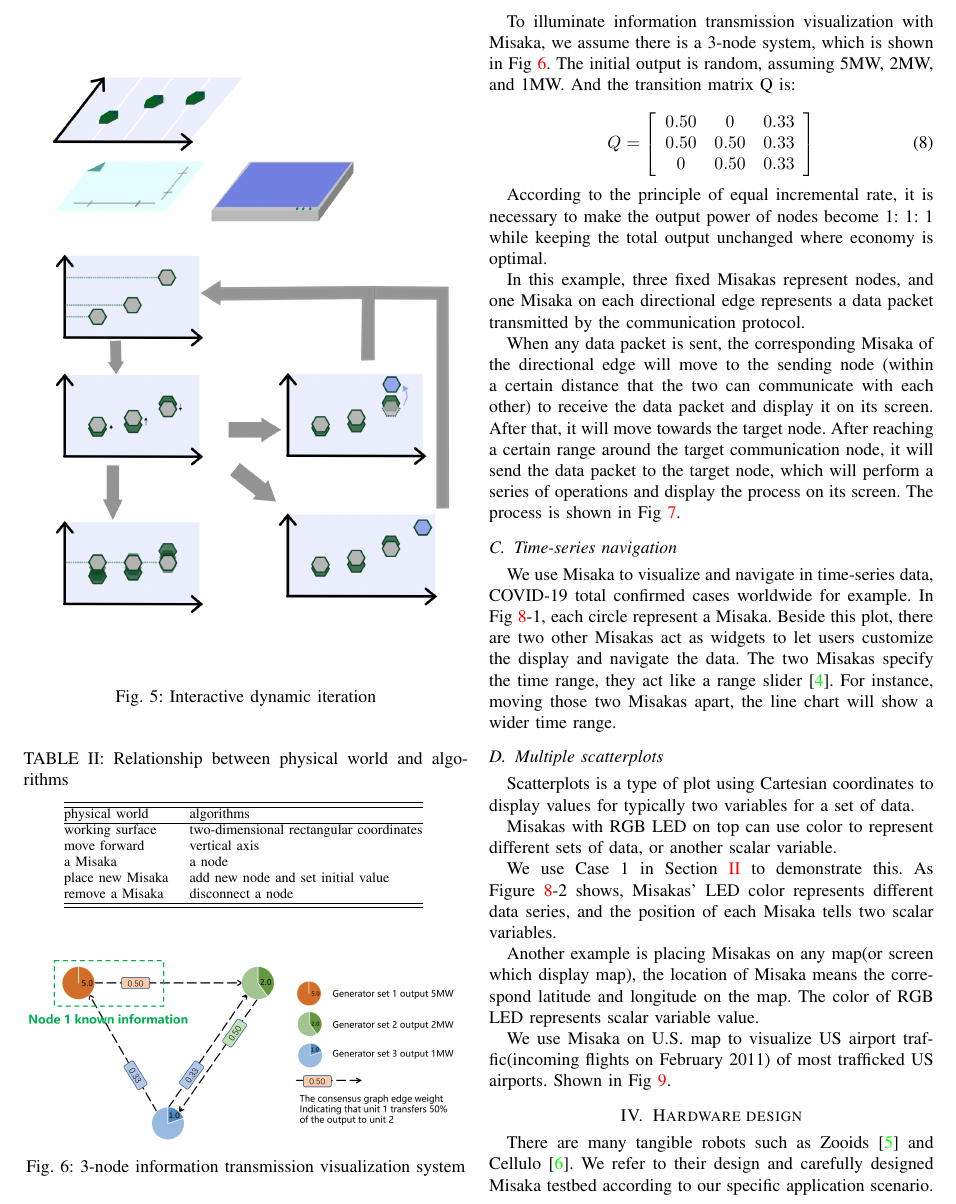
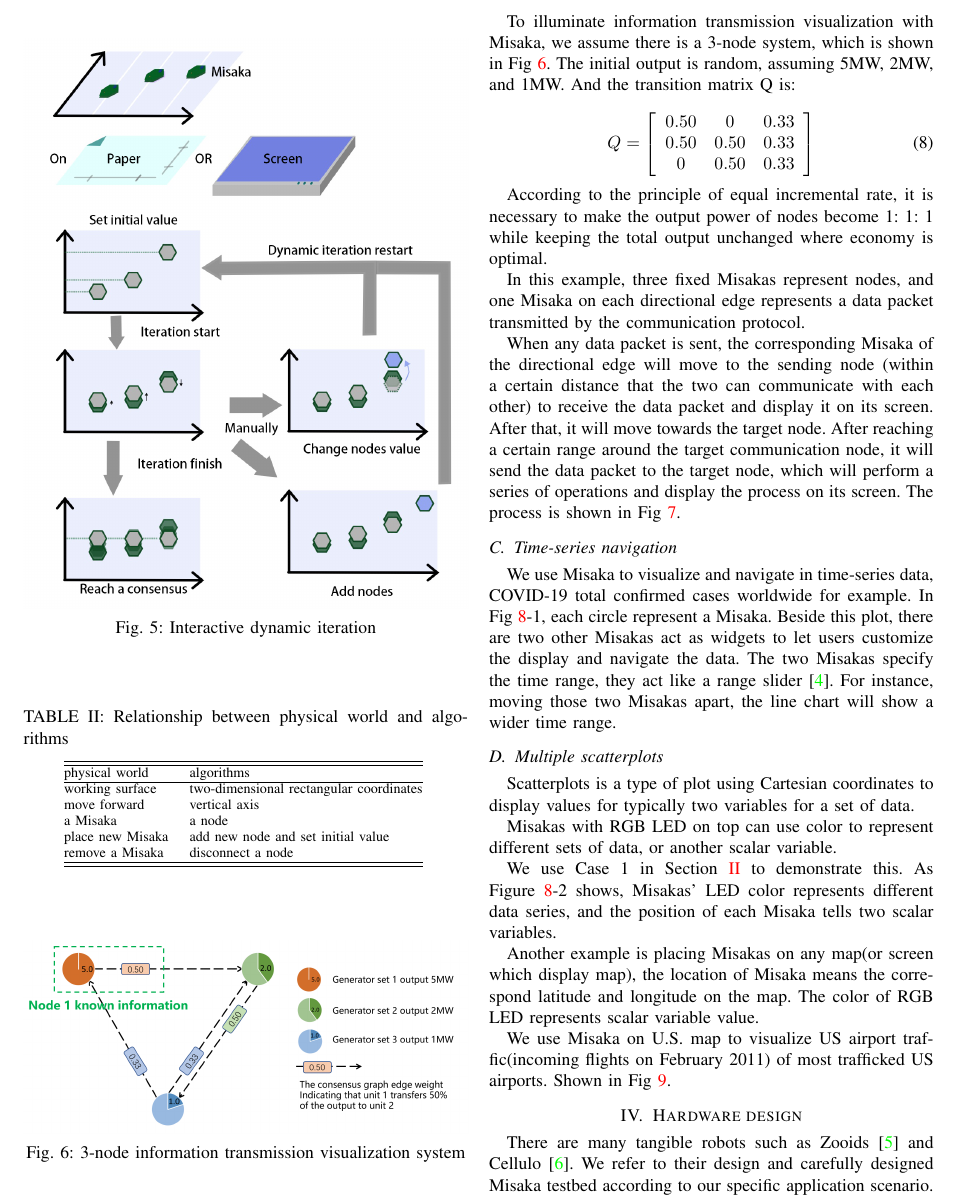
Before and after one commit to TingliangZhang/Misaka-Conference, a LaTeX paper (Misaka.tex): part of page 4 of 7, cut so that both start at the same text. Compiled offline with pdfLaTeX; a missing font is replaced by an installed copy or a similar font; a LaTeX package or settings file that is missing is left out.

Commit message:
Iteration

```diff
--- a/Misaka.tex
+++ b/Misaka.tex
@@ -319,7 +319,7 @@ In the dynamic iterative visualization mode, the working surface is regarded as
 
 \begin{figure}[htbp]
     \centering
-    \includegraphics[width=\columnwidth]{IMG_0315.JPG}
+    \includegraphics[width=\columnwidth]{Iteration.png}
     \caption{Interactive dynamic iteration}
     \label{fig:iteration}
 \end{figure}
```
Also changed, not shown: figures/Iteration.png (added), 1 other file.
